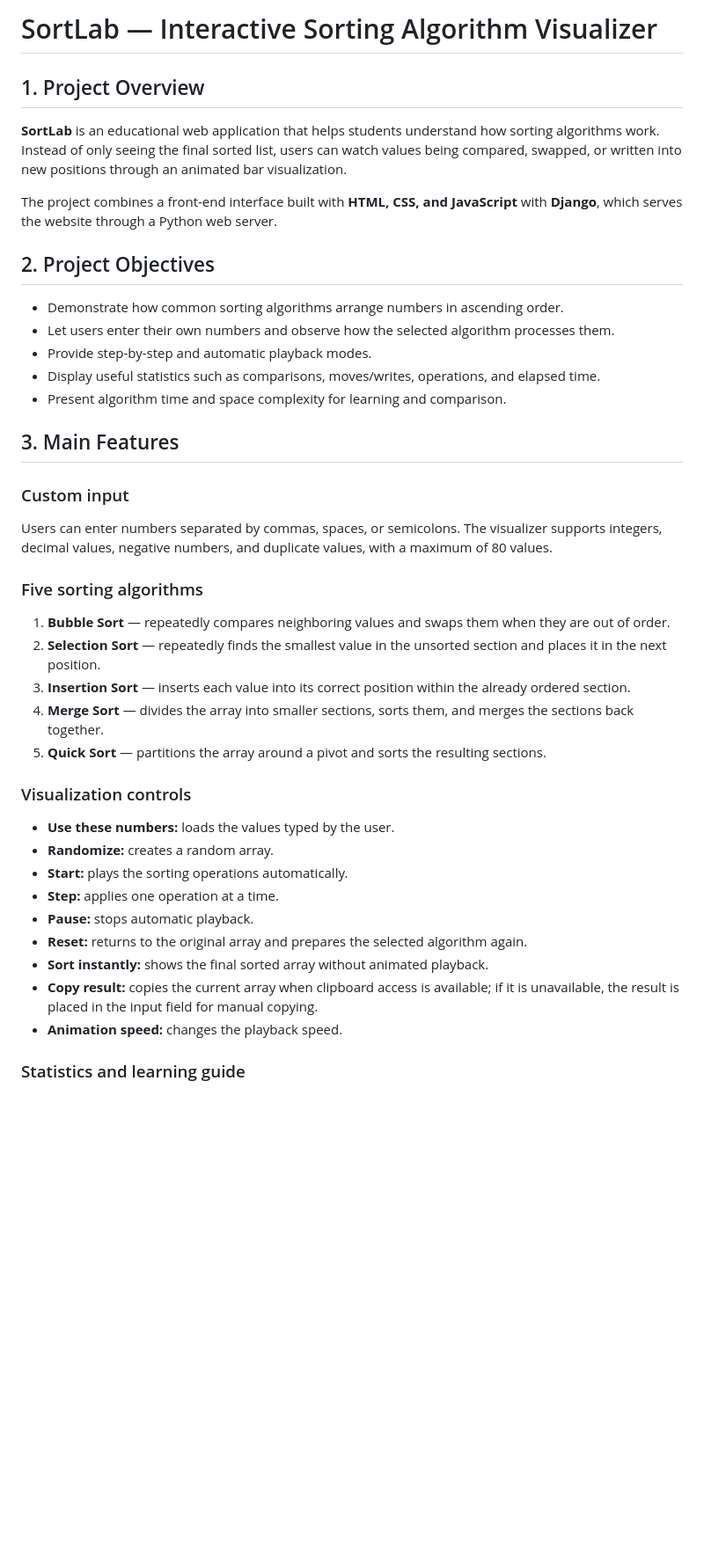
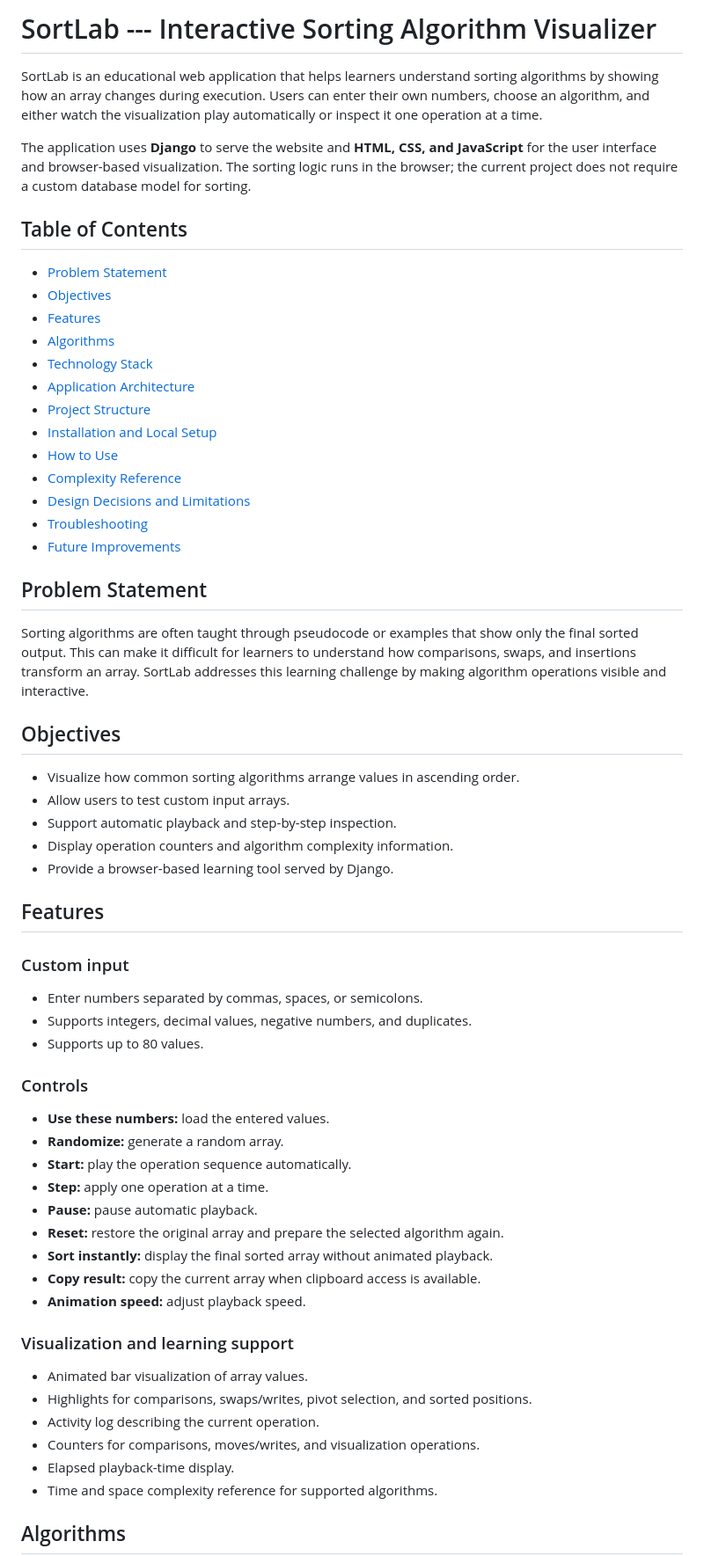
Before and after one commit to Saig42004/SortLab-An-Interactive-Visualization-of-Sorting-Algorithms, a Markdown page: README.md, the part around one of its changes. Shown at 88% size. Drawn GitHub-style; blank space fills up the shorter version.

Commit message:
Improve README for technical reviewers

```diff
--- a/README.md
+++ b/README.md
@@ -1,44 +1,83 @@
-# SortLab — Interactive Sorting Algorithm Visualizer
+# SortLab --- Interactive Sorting Algorithm Visualizer
 
-## 1. Project Overview
+SortLab is an educational web application that helps learners understand
+sorting algorithms by showing how an array changes during execution.
+Users can enter their own numbers, choose an algorithm, and either watch
+the visualization play automatically or inspect it one operation at a
+time.
 
-**SortLab** is an educational web application that helps students understand how sorting algorithms work. Instead of only seeing the final sorted list, users can watch values being compared, swapped, or written into new positions through an animated bar visualization.
+The application uses **Django** to serve the website and **HTML, CSS,
+and JavaScript** for the user interface and browser-based visualization.
+The sorting logic runs in the browser; the current project does not
+require a custom database model for sorting.
 
-The project combines a front-end interface built with **HTML, CSS, and JavaScript** with **Django**, which serves the website through a Python web server.
+## Table of Contents
 
-## 2. Project Objectives
+-   [Problem Statement](#problem-statement)
+-   [Objectives](#objectives)
+-   [Features](#features)
+-   [Algorithms](#algorithms)
+-   [Technology Stack](#technology-stack)
+-   [Application Architecture](#application-architecture)
+-   [Project Structure](#project-structure)
+-   [Installation and Local Setup](#installation-and-local-setup)
+-   [How to Use](#how-to-use)
+-   [Complexity Reference](#complexity-reference)
+-   [Design Decisions and
+    Limitations](#design-decisions-and-limitations)
+-   [Troubleshooting](#troubleshooting)
+-   [Future Improvements](#future-improvements)
 
-- Demonstrate how common sorting algorithms arrange numbers in ascending order.
-- Let users enter their own numbers and observe how the selected algorithm processes them.
-- Provide step-by-step and automatic playback modes.
-- Display useful statistics such as comparisons, moves/writes, operations, and elapsed time.
-- Present algorithm time and space complexity for learning and comparison.
+## Problem Statement
 
-## 3. Main Features
+Sorting algorithms are often taught through pseudocode or examples that
+show only the final sorted output. This can make it difficult for
+learners to understand how comparisons, swaps, and insertions transform
+an array. SortLab addresses this learning challenge by making algorithm
+operations visible and interactive.
+
+## Objectives
+
+-   Visualize how common sorting algorithms arrange values in ascending
+    order.
+-   Allow users to test custom input arrays.
+-   Support automatic playback and step-by-step inspection.
+-   Display operation counters and algorithm complexity information.
+-   Provide a browser-based learning tool served by Django.
+
+## Features
 
 ### Custom input
 
-Users can enter numbers separated by commas, spaces, or semicolons. The visualizer supports integers, decimal values, negative numbers, and duplicate values, with a maximum of 80 values.
+-   Enter numbers separated by commas, spaces, or semicolons.
+-   Supports integers, decimal values, negative numbers, and duplicates.
+-   Supports up to 80 values.
 
-### Five sorting algorithms
+### Controls
 
-1. **Bubble Sort** — repeatedly compares neighboring values and swaps them when they are out of order.
-2. **Selection Sort** — repeatedly finds the smallest value in the unsorted section and places it in the next position.
-3. **Insertion Sort** — inserts each value into its correct position within the already ordered section.
-4. **Merge Sort** — divides the array into smaller sections, sorts them, and merges the sections back together.
-5. **Quick Sort** — partitions the array around a pivot and sorts the resulting sections.
+-   **Use these numbers:** load the entered values.
+-   **Randomize:** generate a random array.
+-   **Start:** play the operation sequence automatically.
+-   **Step:** apply one operation at a time.
+-   **Pause:** pause automatic playback.
+-   **Reset:** restore the original array and prepare the selected
+    algorithm again.
+-   **Sort instantly:** display the final sorted array without animated
+    playback.
+-   **Copy result:** copy the current array when clipboard access is
+    available.
+-   **Animation speed:** adjust playback speed.
 
-### Visualization controls
+### Visualization and learning support
 
-- **Use these numbers:** loads the values typed by the user.
-- **Randomize:** creates a random array.
-- **Start:** plays the sorting operations automatically.
-- **Step:** applies one operation at a time.
-- **Pause:** stops automatic playback.
-- **Reset:** returns to the original array and prepares the selected algorithm again.
-- **Sort instantly:** shows the final sorted array without animated playback.
-- **Copy result:** copies the current array when clipboard access is available; if it is unavailable, the result is placed in the input field for manual copying.
-- **Animation speed:** changes the playback speed.
+-   Animated bar visualization of array values.
+-   Highlights for comparisons, swaps/writes, pivot selection, and
+    sorted positions.
+-   Activity log describing the current operation.
+-   Counters for comparisons, moves/writes, and visualization
+    operations.
+-   Elapsed playback-time display.
+-   Time and space complexity reference for supported algorithms.
 
-### Statistics and learning guide
+## Algorithms
 
```
Also changed, not shown: other parts of README.md (+217 -201 lines).
